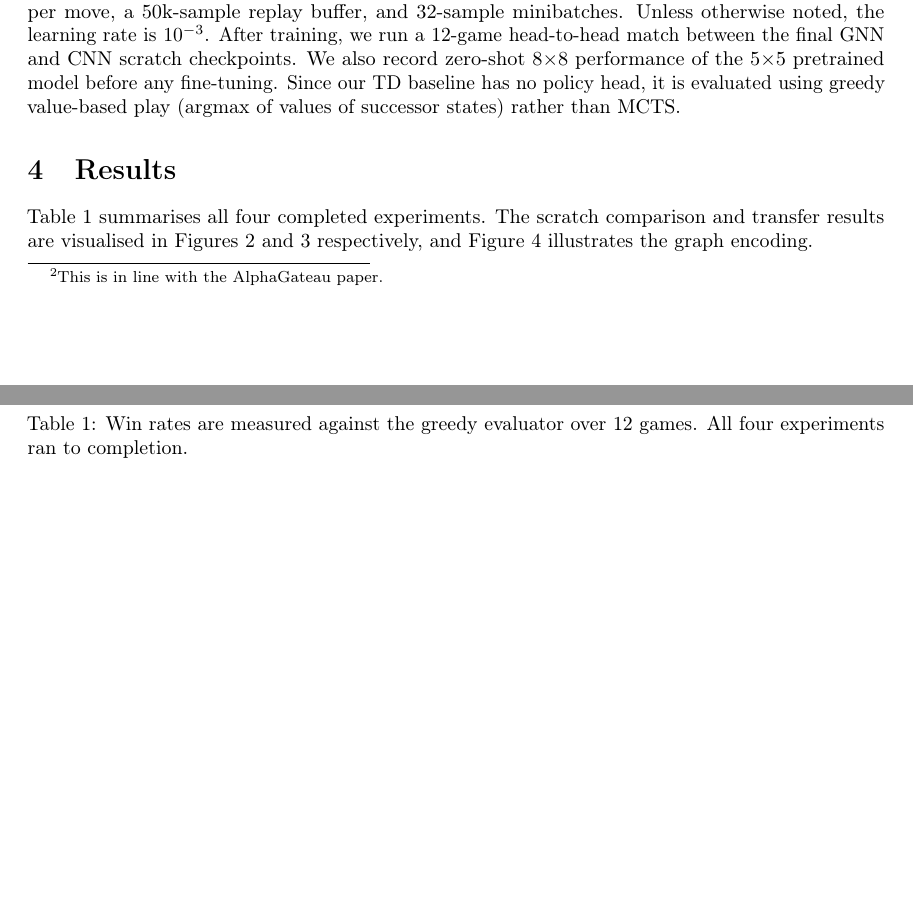
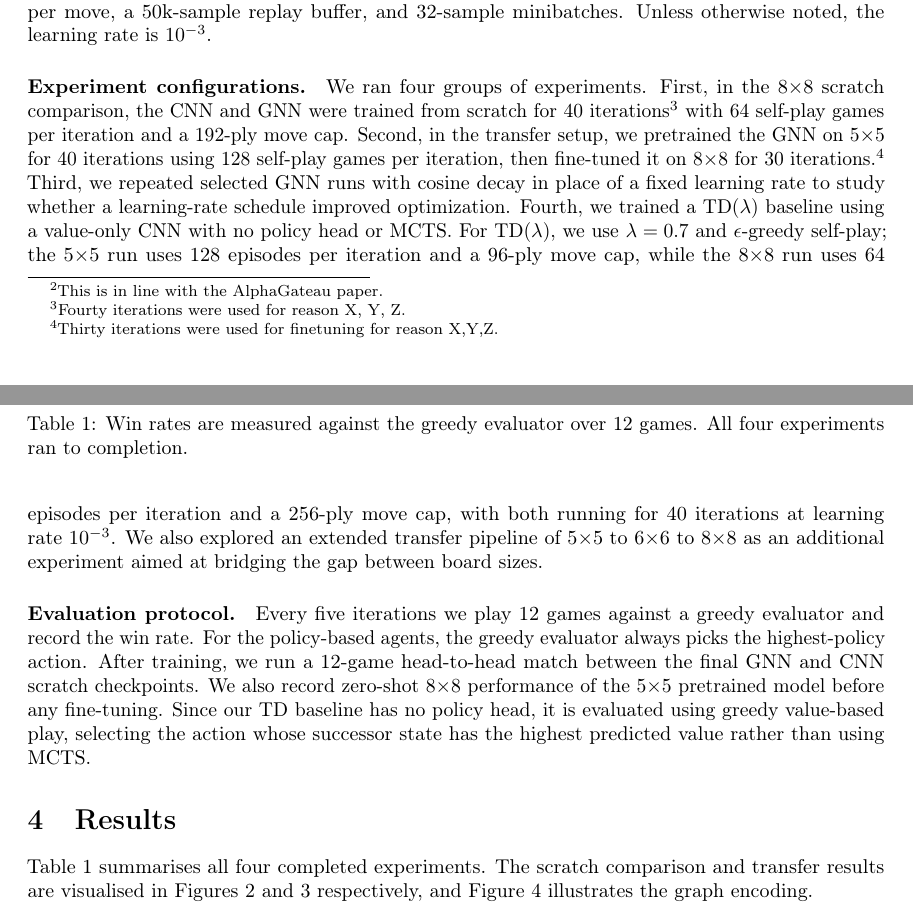
Before and after one commit to Otm02/alphagateau-breakthrough-v2, a LaTeX paper (report/paper.tex): two parts of pages 3 and 4 of 8 before the commit and two parts of pages 3 and 4 of 9 after it, joined at a grey line, cut so that both start at the same text, the shorter picture padded with empty space. Compiled offline with pdfLaTeX; a LaTeX package or settings file that is missing is left out.

Commit message:
cleaner outline of experiment config + eval config

```diff
--- a/report/paper.tex
+++ b/report/paper.tex
@@ -127,11 +127,33 @@ The GNN adds attention pooling over node embeddings to produce a global represen
 Self-play training uses 32 MCTS simulations per move, a 50k-sample replay buffer, and
 32-sample minibatches.
 Unless otherwise noted, the learning rate is $10^{-3}$.
+
+\paragraph{Experiment configurations.}
+We ran four groups of experiments.
+First, in the 8$\times$8 scratch comparison, the CNN and GNN were trained from scratch for
+40 iterations\footnote{Fourty iterations were used for reason X, Y, Z.} %TODO outline why 40
+with 64 self-play games per iteration and a 192-ply move cap.
+Second, in the transfer setup, we pretrained the GNN on 5$\times$5 for 40 iterations using
+128 self-play games per iteration, then fine-tuned it on 8$\times$8 for 30 iterations.\footnote{Thirty iterations were used for finetuning for reason X,Y,Z.} %TODO outline why 30.
+Third, we repeated selected GNN runs with cosine decay in place of a fixed learning rate to study
+whether a learning-rate schedule improved optimization.
+Fourth, we trained a TD($\lambda$) baseline using a value-only CNN with no policy head or MCTS.
+For TD($\lambda$), we use $\lambda = 0.7$ and $\epsilon$-greedy self-play; the 5$\times$5 run
+uses 128 episodes per iteration and a 96-ply move cap, while the 8$\times$8 run uses 64 episodes
+per iteration and a 256-ply move cap, with both running for 40 iterations at learning rate
+$10^{-3}$.
+We also explored an extended transfer pipeline of 5$\times$5 to 6$\times$6 to 8$\times$8 as an
+additional experiment aimed at bridging the gap between board sizes.
+
+\paragraph{Evaluation protocol.}
+Every five iterations we play 12 games against a greedy evaluator and record the win rate.
+For the policy-based agents, the greedy evaluator always picks the highest-policy action.
 After training, we run a 12-game head-to-head match between the final GNN and CNN scratch
 checkpoints.
 We also record zero-shot 8$\times$8 performance of the 5$\times$5 pretrained model before any
 fine-tuning.
-Since our TD baseline has no policy head, it is evaluated using greedy value-based play (argmax of values of successor states) rather than MCTS.
+Since our TD baseline has no policy head, it is evaluated using greedy value-based play, selecting
+the action whose successor state has the highest predicted value rather than using MCTS.
 \section{Results}
 
 Table~\ref{tab:results} summarises all four completed experiments.
```
